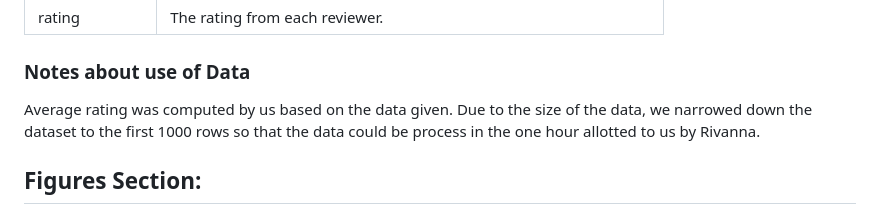
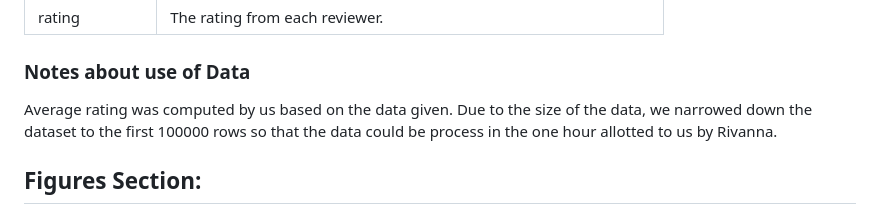
Before and after one commit to fmh7pv/DS-4002, a Markdown page: README.md, the part around the change. GitHub-like rendering.

```diff
--- a/README.md
+++ b/README.md
@@ -33,7 +33,7 @@ The Project1DS4002.Rmd file is used to read in book_spoilers.csv and perform ana
 
 
 ### Notes about use of Data
-Average rating was computed by us based on the data given. Due to the size of the data, we narrowed down the dataset to the first 1000 rows so that the data could be process in the one hour allotted to us by Rivanna.
+Average rating was computed by us based on the data given. Due to the size of the data, we narrowed down the dataset to the first 100000 rows so that the data could be process in the one hour allotted to us by Rivanna.
 
 ## Figures Section:
 ### Table of Contents
```
